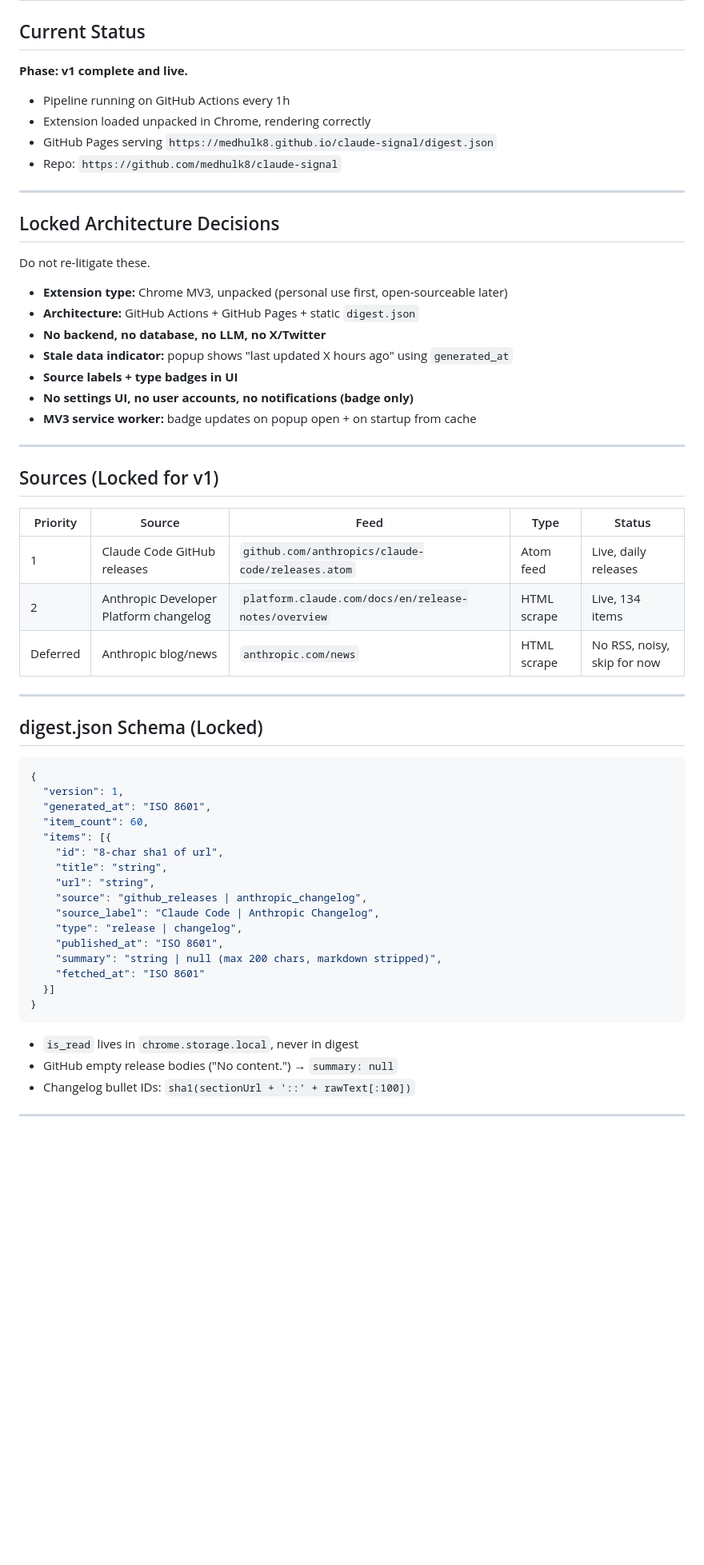
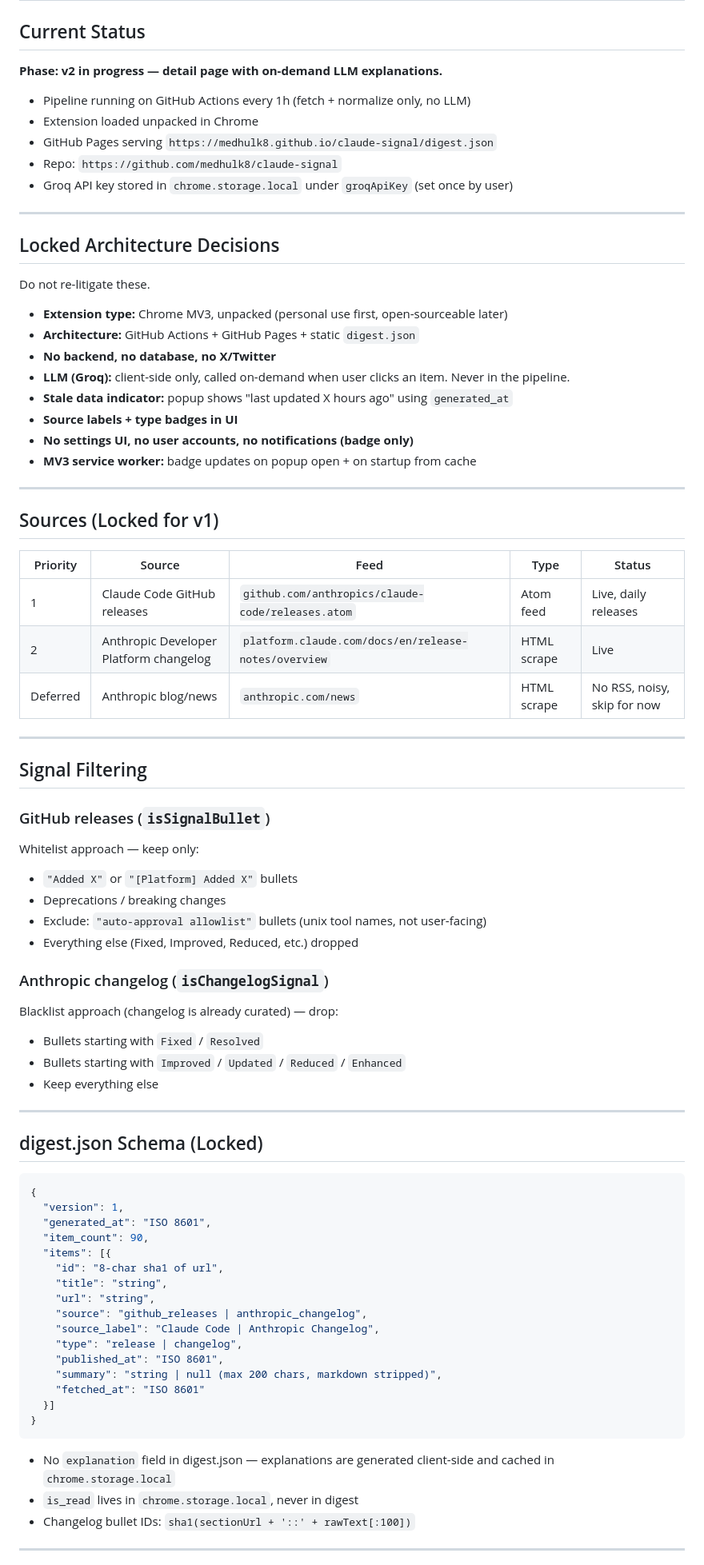
Before and after one commit to medhulk8/claude-signal, a Markdown page: CLAUDE.md, the part around one of its changes. Shown at 80% size. Rendered like a GitHub page; blank space fills up the shorter version.

Commit message:
Update CLAUDE.md to reflect v2 state

````diff
--- a/CLAUDE.md
+++ b/CLAUDE.md
@@ -1,12 +1,13 @@
 # claude-signal
 
 ## Current Status
-**Phase: v1 complete and live.**
+**Phase: v2 in progress — detail page with on-demand LLM explanations.**
 
-- Pipeline running on GitHub Actions every 1h
-- Extension loaded unpacked in Chrome, rendering correctly
+- Pipeline running on GitHub Actions every 1h (fetch + normalize only, no LLM)
+- Extension loaded unpacked in Chrome
 - GitHub Pages serving `https://medhulk8.github.io/claude-signal/digest.json`
 - Repo: `https://github.com/medhulk8/claude-signal`
+- Groq API key stored in `chrome.storage.local` under `groqApiKey` (set once by user)
 
 ---
 
@@ -16,7 +17,8 @@ Do not re-litigate these.
 
 - **Extension type:** Chrome MV3, unpacked (personal use first, open-sourceable later)
 - **Architecture:** GitHub Actions + GitHub Pages + static `digest.json`
-- **No backend, no database, no LLM, no X/Twitter**
+- **No backend, no database, no X/Twitter**
+- **LLM (Groq):** client-side only, called on-demand when user clicks an item. Never in the pipeline.
 - **Stale data indicator:** popup shows "last updated X hours ago" using `generated_at`
 - **Source labels + type badges in UI**
 - **No settings UI, no user accounts, no notifications (badge only)**
@@ -29,8 +31,25 @@ Do not re-litigate these.
 | Priority | Source | Feed | Type | Status |
 |----------|--------|------|------|--------|
 | 1 | Claude Code GitHub releases | `github.com/anthropics/claude-code/releases.atom` | Atom feed | Live, daily releases |
-| 2 | Anthropic Developer Platform changelog | `platform.claude.com/docs/en/release-notes/overview` | HTML scrape | Live, 134 items |
+| 2 | Anthropic Developer Platform changelog | `platform.claude.com/docs/en/release-notes/overview` | HTML scrape | Live |
 | Deferred | Anthropic blog/news | `anthropic.com/news` | HTML scrape | No RSS, noisy, skip for now |
+
+---
+
+## Signal Filtering
+
+### GitHub releases (`isSignalBullet`)
+Whitelist approach — keep only:
+- `"Added X"` or `"[Platform] Added X"` bullets
+- Deprecations / breaking changes
+- Exclude: `"auto-approval allowlist"` bullets (unix tool names, not user-facing)
+- Everything else (Fixed, Improved, Reduced, etc.) dropped
+
+### Anthropic changelog (`isChangelogSignal`)
+Blacklist approach (changelog is already curated) — drop:
+- Bullets starting with `Fixed` / `Resolved`
+- Bullets starting with `Improved` / `Updated` / `Reduced` / `Enhanced`
+- Keep everything else
 
 ---
 
@@ -40,7 +59,7 @@ Do not re-litigate these.
 {
   "version": 1,
   "generated_at": "ISO 8601",
-  "item_count": 60,
+  "item_count": 90,
   "items": [{
     "id": "8-char sha1 of url",
     "title": "string",
@@ -55,8 +74,8 @@ Do not re-litigate these.
 }
 ```
 
+- No `explanation` field in digest.json — explanations are generated client-side and cached in `chrome.storage.local`
 - `is_read` lives in `chrome.storage.local`, never in digest
-- GitHub empty release bodies ("No content.") → `summary: null`
 - Changelog bullet IDs: `sha1(sectionUrl + '::' + rawText[:100])`
 
 ---
````
Also changed, not shown: other parts of CLAUDE.md (+33 -4 lines).
